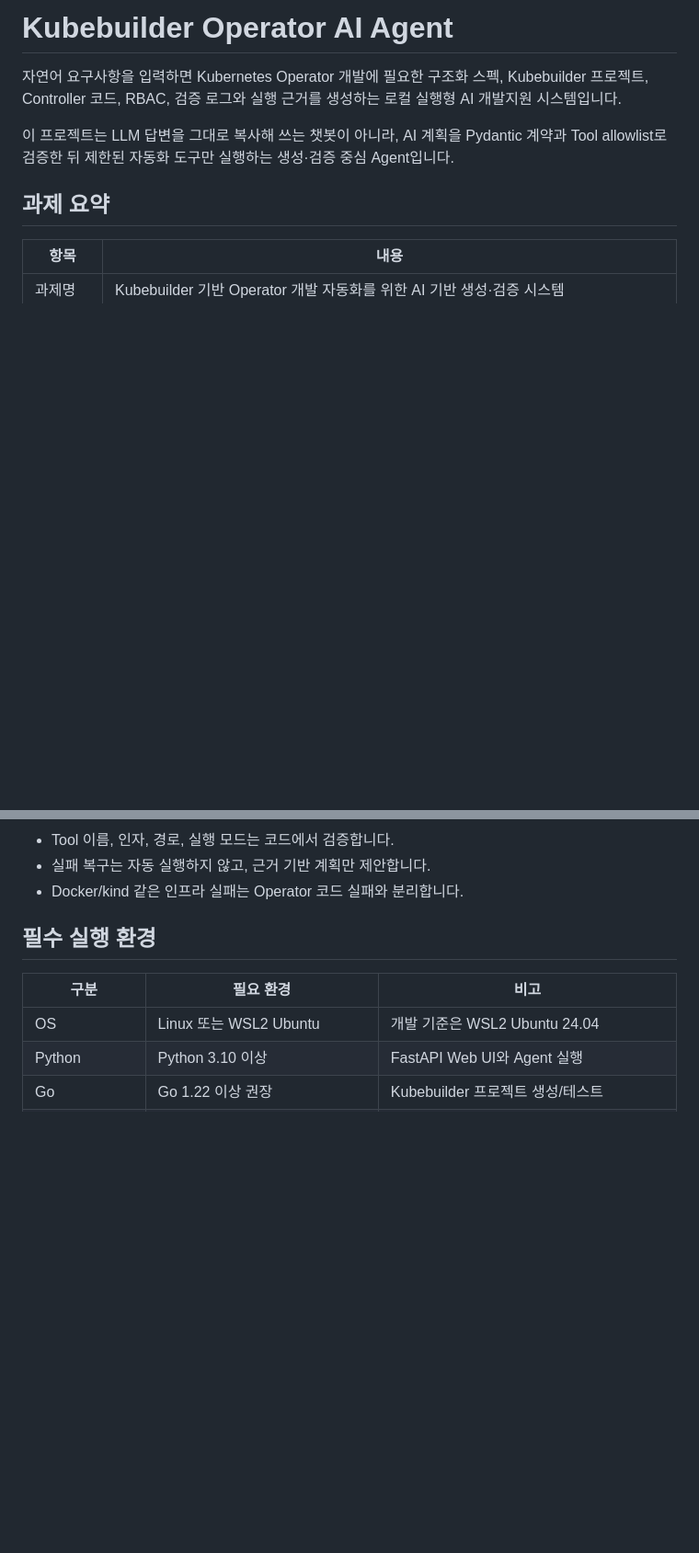
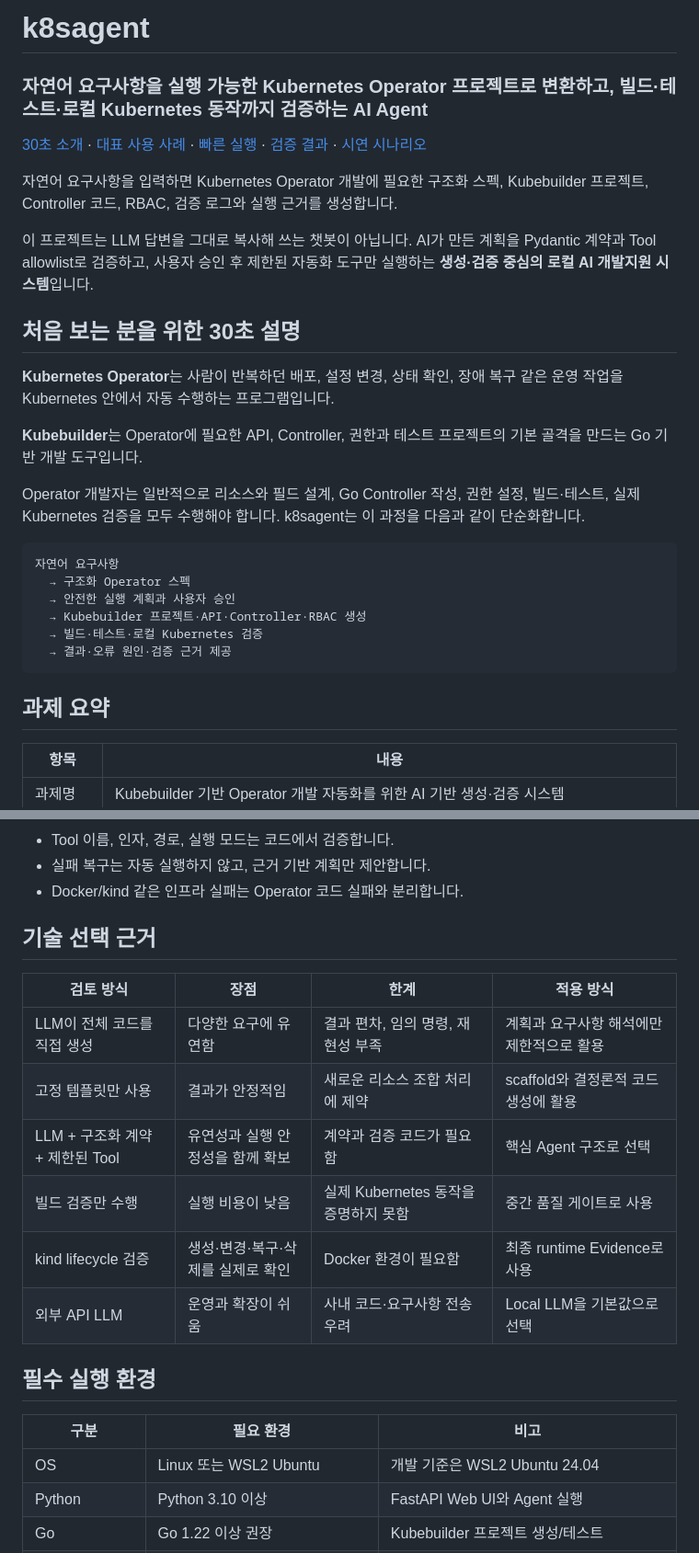
Before and after one commit to kuashi17/k8sagent, a Markdown page: README.md, 2 parts joined by grey strips. Shown at 92% size. GitHub-like rendering; blank space fills up the shorter version.

Commit message:
docs: improve product README

````diff
--- a/README.md
+++ b/README.md
@@ -1,8 +1,29 @@
-# Kubebuilder Operator AI Agent
+# k8sagent
 
-자연어 요구사항을 입력하면 Kubernetes Operator 개발에 필요한 구조화 스펙, Kubebuilder 프로젝트, Controller 코드, RBAC, 검증 로그와 실행 근거를 생성하는 로컬 실행형 AI 개발지원 시스템입니다.
+### 자연어 요구사항을 실행 가능한 Kubernetes Operator 프로젝트로 변환하고, 빌드·테스트·로컬 Kubernetes 동작까지 검증하는 AI Agent
 
-이 프로젝트는 LLM 답변을 그대로 복사해 쓰는 챗봇이 아니라, AI 계획을 Pydantic 계약과 Tool allowlist로 검증한 뒤 제한된 자동화 도구만 실행하는 생성·검증 중심 Agent입니다.
+[30초 소개](#처음-보는-분을-위한-30초-설명) · [대표 사용 사례](#대표-사용-사례) · [빠른 실행](#web-ui-실행) · [검증 결과](#검증과-성과-지표) · [시연 시나리오](docs/demo-video-scenario.md)
+
+자연어 요구사항을 입력하면 Kubernetes Operator 개발에 필요한 구조화 스펙, Kubebuilder 프로젝트, Controller 코드, RBAC, 검증 로그와 실행 근거를 생성합니다.
+
+이 프로젝트는 LLM 답변을 그대로 복사해 쓰는 챗봇이 아닙니다. AI가 만든 계획을 Pydantic 계약과 Tool allowlist로 검증하고, 사용자 승인 후 제한된 자동화 도구만 실행하는 **생성·검증 중심의 로컬 AI 개발지원 시스템**입니다.
+
+## 처음 보는 분을 위한 30초 설명
+
+**Kubernetes Operator**는 사람이 반복하던 배포, 설정 변경, 상태 확인, 장애 복구 같은 운영 작업을 Kubernetes 안에서 자동 수행하는 프로그램입니다.
+
+**Kubebuilder**는 Operator에 필요한 API, Controller, 권한과 테스트 프로젝트의 기본 골격을 만드는 Go 기반 개발 도구입니다.
+
+Operator 개발자는 일반적으로 리소스와 필드 설계, Go Controller 작성, 권한 설정, 빌드·테스트, 실제 Kubernetes 검증을 모두 수행해야 합니다. k8sagent는 이 과정을 다음과 같이 단순화합니다.
+
+```text
+자연어 요구사항
+  → 구조화 Operator 스펙
+  → 안전한 실행 계획과 사용자 승인
+  → Kubebuilder 프로젝트·API·Controller·RBAC 생성
+  → 빌드·테스트·로컬 Kubernetes 검증
+  → 결과·오류 원인·검증 근거 제공
+```
 
 ## 과제 요약
 
@@ -86,6 +130,17 @@ sequenceDiagram
 - Tool 이름, 인자, 경로, 실행 모드는 코드에서 검증합니다.
 - 실패 복구는 자동 실행하지 않고, 근거 기반 계획만 제안합니다.
 - Docker/kind 같은 인프라 실패는 Operator 코드 실패와 분리합니다.
+
+## 기술 선택 근거
+
+| 검토 방식 | 장점 | 한계 | 적용 방식 |
+| --- | --- | --- | --- |
+| LLM이 전체 코드를 직접 생성 | 다양한 요구에 유연함 | 결과 편차, 임의 명령, 재현성 부족 | 계획과 요구사항 해석에만 제한적으로 활용 |
+| 고정 템플릿만 사용 | 결과가 안정적임 | 새로운 리소스 조합 처리에 제약 | scaffold와 결정론적 코드 생성에 활용 |
+| LLM + 구조화 계약 + 제한된 Tool | 유연성과 실행 안정성을 함께 확보 | 계약과 검증 코드가 필요함 | 핵심 Agent 구조로 선택 |
+| 빌드 검증만 수행 | 실행 비용이 낮음 | 실제 Kubernetes 동작을 증명하지 못함 | 중간 품질 게이트로 사용 |
+| kind lifecycle 검증 | 생성·변경·복구·삭제를 실제로 확인 | Docker 환경이 필요함 | 최종 runtime Evidence로 사용 |
+| 외부 API LLM | 운영과 확장이 쉬움 | 사내 코드·요구사항 전송 우려 | Local LLM을 기본값으로 선택 |
 
 ## 필수 실행 환경
 
````
Also changed, not shown: other parts of README.md (+32 -5 lines).
